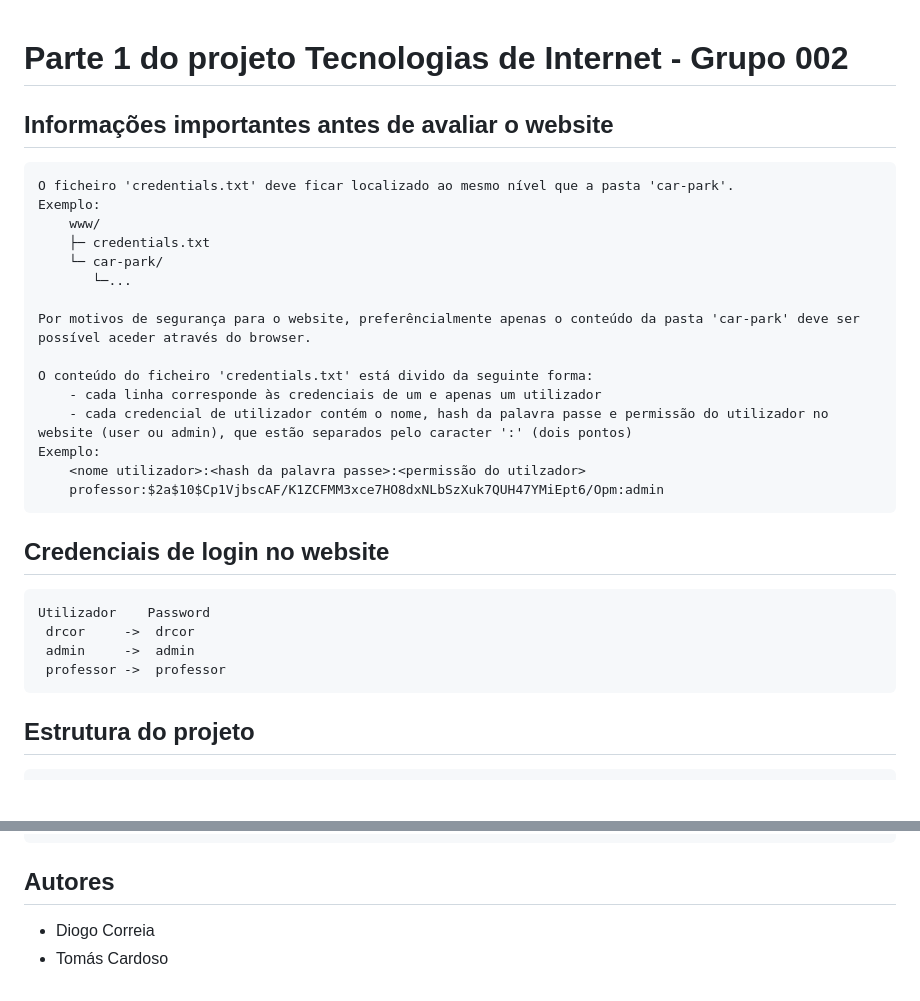
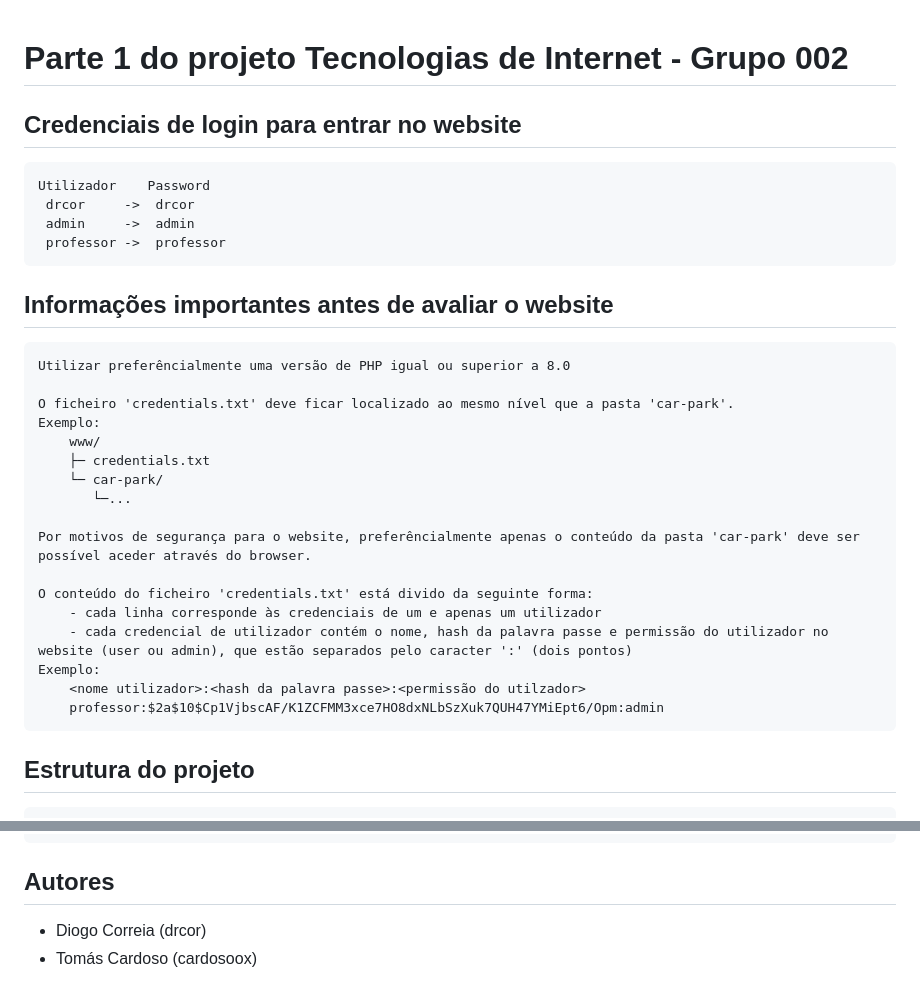
Before and after one commit to drcor/car-park, a Markdown page: README.md, 2 parts joined by grey strips. GitHub-like rendering; blank space fills up the shorter version.

```diff
--- a/README.md
+++ b/README.md
@@ -1,6 +1,15 @@
 # Parte 1 do projeto Tecnologias de Internet - Grupo 002
 
+## Credenciais de login para entrar no website
+    Utilizador    Password
+     drcor     ->  drcor
+     admin     ->  admin
+     professor ->  professor
+
+
 ## Informações importantes antes de avaliar o website
+    Utilizar preferêncialmente uma versão de PHP igual ou superior a 8.0
+
     O ficheiro 'credentials.txt' deve ficar localizado ao mesmo nível que a pasta 'car-park'.
     Exemplo:
         www/
@@ -16,13 +25,6 @@
     Exemplo:
         <nome utilizador>:<hash da palavra passe>:<permissão do utilzador>
         professor:$2a$10$Cp1VjbscAF/K1ZCFMM3xce7HO8dxNLbSzXuk7QUH47YMiEpt6/Opm:admin
-
-
-## Credenciais de login no website
-    Utilizador    Password
-     drcor     ->  drcor
-     admin     ->  admin
-     professor ->  professor
 
 
 ## Estrutura do projeto
@@ -89,5 +91,5 @@
     └── credentials.txt
 
 ## Autores
-- Diogo Correia
-- Tomás Cardoso
+- Diogo Correia (drcor)
+- Tomás Cardoso (cardosoox)
```
